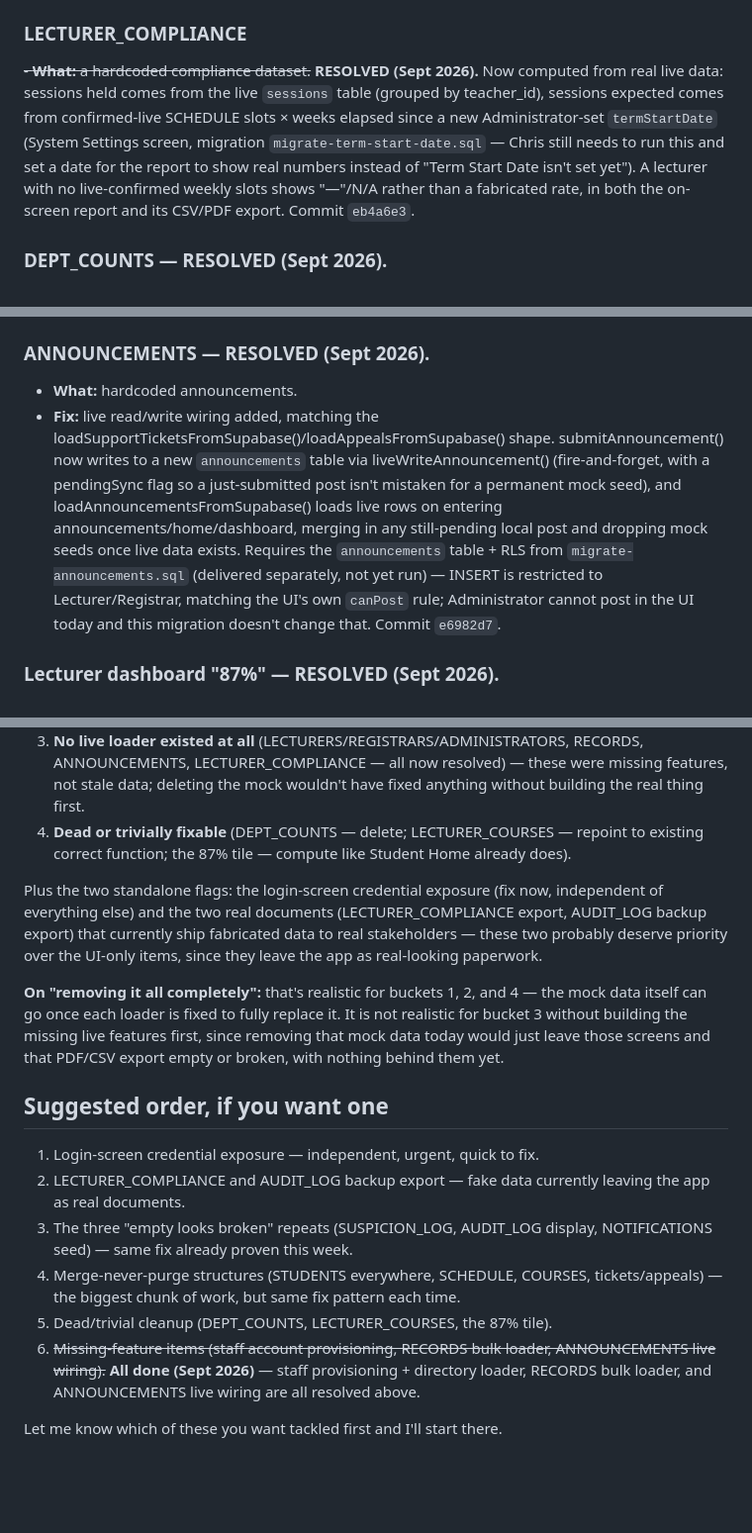
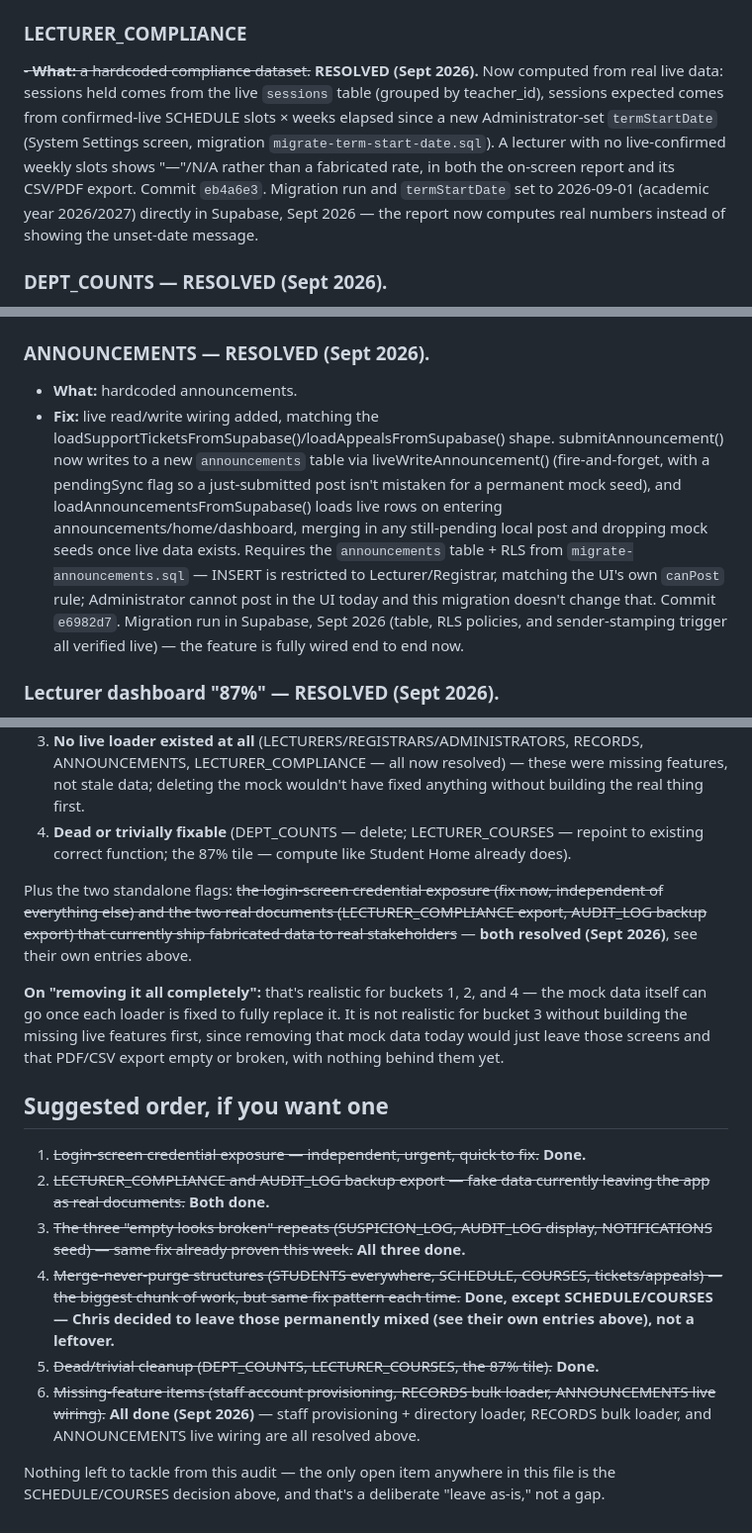
Before and after one commit to Xxavic/VUSAP-G4-V1.7, a Markdown page: MOCK-DATA-AUDIT.md, 3 parts joined by grey strips. Shown at 99% size. Rendered like a GitHub page; blank space fills up the shorter version.

Commit message:
Mark both migrations run and close out MOCK-DATA-AUDIT.md
migrate-announcements.sql and migrate-term-start-date.sql were run
directly in Supabase (verified: announcements table + RLS + trigger
live; term_start_date column live and set to 2026-09-01, academic_year
2026/2027) - the doc still said "not yet run" / "Chris still needs to
run this". Also marks the Suggested order list fully done; the only
open item anywhere in this file is the SCHEDULE/COURSES decision,
which is deliberate, not a leftover.

Co-Authored-By: Claude Sonnet 5 <noreply@anthropic.com>

```diff
--- a/MOCK-DATA-AUDIT.md
+++ b/MOCK-DATA-AUDIT.md
@@ -72,7 +72,7 @@ Already fixed this week (before this report): the 97% attendance-rate constant o
 - **Fix:** `recomputeFacultyProgrammeDerivedData()` is now also called at the end of `loadFacultiesAndProgrammesFromSupabase()` and `loadStudentsFromSupabase()` (previously it only ran from the Administrator's own Faculty/Programme CRUD actions). Whichever of the two live loads resolves last ends up authoritative, matching the same eventual-consistency tolerance this file already relies on everywhere else. Commit `3e224f5`.
 
 ### LECTURER_COMPLIANCE
-~~- **What:** a hardcoded compliance dataset.~~ **RESOLVED (Sept 2026).** Now computed from real live data: sessions held comes from the live `sessions` table (grouped by teacher_id), sessions expected comes from confirmed-live SCHEDULE slots × weeks elapsed since a new Administrator-set `termStartDate` (System Settings screen, migration `migrate-term-start-date.sql` — Chris still needs to run this and set a date for the report to show real numbers instead of "Term Start Date isn't set yet"). A lecturer with no live-confirmed weekly slots shows "—"/N/A rather than a fabricated rate, in both the on-screen report and its CSV/PDF export. Commit `eb4a6e3`.
+~~- **What:** a hardcoded compliance dataset.~~ **RESOLVED (Sept 2026).** Now computed from real live data: sessions held comes from the live `sessions` table (grouped by teacher_id), sessions expected comes from confirmed-live SCHEDULE slots × weeks elapsed since a new Administrator-set `termStartDate` (System Settings screen, migration `migrate-term-start-date.sql`). A lecturer with no live-confirmed weekly slots shows "—"/N/A rather than a fabricated rate, in both the on-screen report and its CSV/PDF export. Commit `eb4a6e3`. Migration run and `termStartDate` set to 2026-09-01 (academic year 2026/2027) directly in Supabase, Sept 2026 — the report now computes real numbers instead of showing the unset-date message.
 
 ### DEPT_COUNTS — **RESOLVED (Sept 2026).**
 - **What:** confirmed entirely dead code — not referenced anywhere live.
@@ -90,7 +90,7 @@ Already fixed this week (before this report): the 97% attendance-rate constant o
 
 ### ANNOUNCEMENTS — **RESOLVED (Sept 2026).**
 - **What:** hardcoded announcements.
-- **Fix:** live read/write wiring added, matching the loadSupportTicketsFromSupabase()/loadAppealsFromSupabase() shape. submitAnnouncement() now writes to a new `announcements` table via liveWriteAnnouncement() (fire-and-forget, with a pendingSync flag so a just-submitted post isn't mistaken for a permanent mock seed), and loadAnnouncementsFromSupabase() loads live rows on entering announcements/home/dashboard, merging in any still-pending local post and dropping mock seeds once live data exists. Requires the `announcements` table + RLS from `migrate-announcements.sql` (delivered separately, not yet run) — INSERT is restricted to Lecturer/Registrar, matching the UI's own `canPost` rule; Administrator cannot post in the UI today and this migration doesn't change that. Commit `e6982d7`.
+- **Fix:** live read/write wiring added, matching the loadSupportTicketsFromSupabase()/loadAppealsFromSupabase() shape. submitAnnouncement() now writes to a new `announcements` table via liveWriteAnnouncement() (fire-and-forget, with a pendingSync flag so a just-submitted post isn't mistaken for a permanent mock seed), and loadAnnouncementsFromSupabase() loads live rows on entering announcements/home/dashboard, merging in any still-pending local post and dropping mock seeds once live data exists. Requires the `announcements` table + RLS from `migrate-announcements.sql` — INSERT is restricted to Lecturer/Registrar, matching the UI's own `canPost` rule; Administrator cannot post in the UI today and this migration doesn't change that. Commit `e6982d7`. Migration run in Supabase, Sept 2026 (table, RLS policies, and sender-stamping trigger all verified live) — the feature is fully wired end to end now.
 
 ### Lecturer dashboard "87%" — **RESOLVED (Sept 2026).**
 - **What:** a single bare hardcoded percentage on the Lecturer dashboard's Attendance Rate tile, with no computation and no data source at all — confirmed via a full-file grep to be the only literal of its kind left anywhere in the app.
@@ -107,17 +107,17 @@ Every item above falls into one of four buckets:
 3. **No live loader existed at all** (LECTURERS/REGISTRARS/ADMINISTRATORS, RECORDS, ANNOUNCEMENTS, LECTURER_COMPLIANCE — all now resolved) — these were missing features, not stale data; deleting the mock wouldn't have fixed anything without building the real thing first.
 4. **Dead or trivially fixable** (DEPT_COUNTS — delete; LECTURER_COURSES — repoint to existing correct function; the 87% tile — compute like Student Home already does).
 
-Plus the two standalone flags: the login-screen credential exposure (fix now, independent of everything else) and the two real documents (LECTURER_COMPLIANCE export, AUDIT_LOG backup export) that currently ship fabricated data to real stakeholders — these two probably deserve priority over the UI-only items, since they leave the app as real-looking paperwork.
+Plus the two standalone flags: ~~the login-screen credential exposure (fix now, independent of everything else) and the two real documents (LECTURER_COMPLIANCE export, AUDIT_LOG backup export) that currently ship fabricated data to real stakeholders~~ — **both resolved (Sept 2026)**, see their own entries above.
 
 **On "removing it all completely":** that's realistic for buckets 1, 2, and 4 — the mock data itself can go once each loader is fixed to fully replace it. It is not realistic for bucket 3 without building the missing live features first, since removing that mock data today would just leave those screens and that PDF/CSV export empty or broken, with nothing behind them yet.
 
 ## Suggested order, if you want one
 
-1. Login-screen credential exposure — independent, urgent, quick to fix.
-2. LECTURER_COMPLIANCE and AUDIT_LOG backup export — fake data currently leaving the app as real documents.
-3. The three "empty looks broken" repeats (SUSPICION_LOG, AUDIT_LOG display, NOTIFICATIONS seed) — same fix already proven this week.
-4. Merge-never-purge structures (STUDENTS everywhere, SCHEDULE, COURSES, tickets/appeals) — the biggest chunk of work, but same fix pattern each time.
-5. Dead/trivial cleanup (DEPT_COUNTS, LECTURER_COURSES, the 87% tile).
+1. ~~Login-screen credential exposure — independent, urgent, quick to fix.~~ **Done.**
+2. ~~LECTURER_COMPLIANCE and AUDIT_LOG backup export — fake data currently leaving the app as real documents.~~ **Both done.**
+3. ~~The three "empty looks broken" repeats (SUSPICION_LOG, AUDIT_LOG display, NOTIFICATIONS seed) — same fix already proven this week.~~ **All three done.**
+4. ~~Merge-never-purge structures (STUDENTS everywhere, SCHEDULE, COURSES, tickets/appeals) — the biggest chunk of work, but same fix pattern each time.~~ **Done, except SCHEDULE/COURSES — Chris decided to leave those permanently mixed (see their own entries above), not a leftover.**
+5. ~~Dead/trivial cleanup (DEPT_COUNTS, LECTURER_COURSES, the 87% tile).~~ **Done.**
 6. ~~Missing-feature items (staff account provisioning, RECORDS bulk loader, ANNOUNCEMENTS live wiring).~~ **All done (Sept 2026)** — staff provisioning + directory loader, RECORDS bulk loader, and ANNOUNCEMENTS live wiring are all resolved above.
 
-Let me know which of these you want tackled first and I'll start there.
+Nothing left to tackle from this audit — the only open item anywhere in this file is the SCHEDULE/COURSES decision above, and that's a deliberate "leave as-is," not a gap.
```
